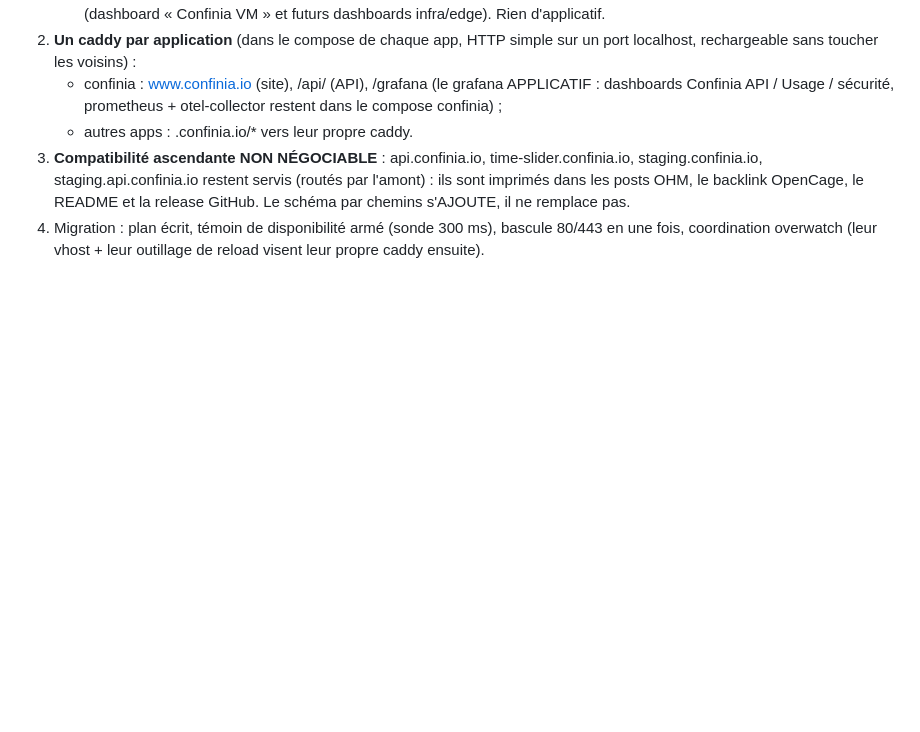
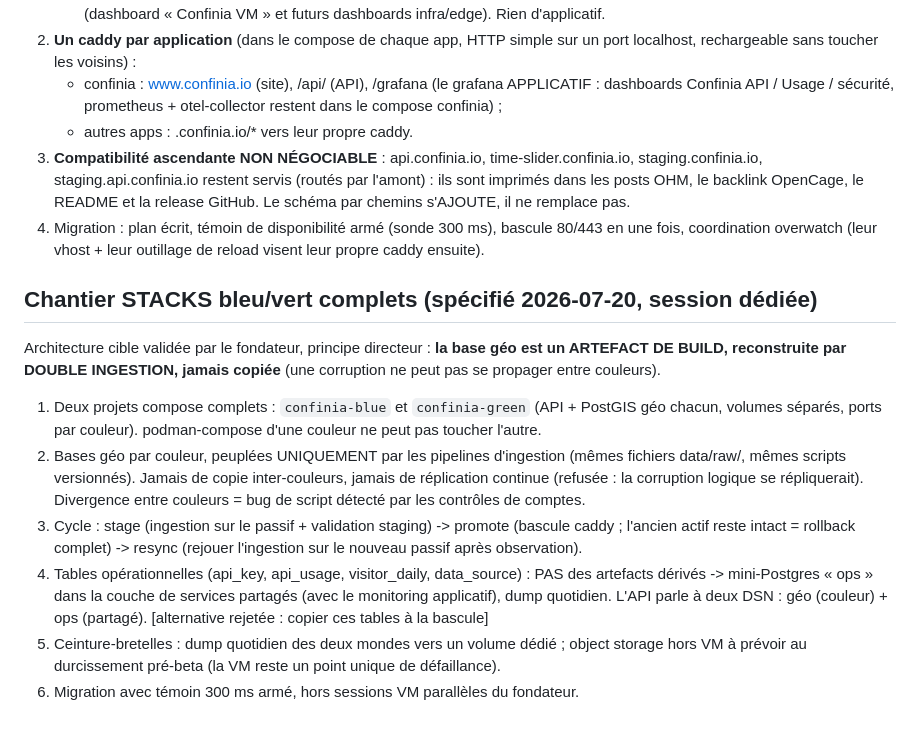
Before and after one commit to confinia/confinia-core, a Markdown page: TODO.md, the part around the change. Rendered like a GitHub page; blank space fills up the shorter version.

Commit message:
Full blue/green stacks spec: per-color geo databases rebuilt by double ingestion (never copied), shared ops store for operational state

```diff
--- a/TODO.md
+++ b/TODO.md
@@ -157,3 +157,30 @@ Architecture cible validée par le fondateur :
 4. Migration : plan écrit, témoin de disponibilité armé (sonde 300 ms),
    bascule 80/443 en une fois, coordination overwatch (leur vhost + leur
    outillage de reload visent leur propre caddy ensuite).
+
+## Chantier STACKS bleu/vert complets (spécifié 2026-07-20, session dédiée)
+
+Architecture cible validée par le fondateur, principe directeur : **la base géo
+est un ARTEFACT DE BUILD, reconstruite par DOUBLE INGESTION, jamais copiée**
+(une corruption ne peut pas se propager entre couleurs).
+
+1. Deux projets compose complets : `confinia-blue` et `confinia-green`
+   (API + PostGIS géo chacun, volumes séparés, ports par couleur).
+   podman-compose d'une couleur ne peut pas toucher l'autre.
+2. Bases géo par couleur, peuplées UNIQUEMENT par les pipelines d'ingestion
+   (mêmes fichiers data/raw/, mêmes scripts versionnés). Jamais de copie
+   inter-couleurs, jamais de réplication continue (refusée : la corruption
+   logique se répliquerait). Divergence entre couleurs = bug de script
+   détecté par les contrôles de comptes.
+3. Cycle : stage (ingestion sur le passif + validation staging) -> promote
+   (bascule caddy ; l'ancien actif reste intact = rollback complet) ->
+   resync (rejouer l'ingestion sur le nouveau passif après observation).
+4. Tables opérationnelles (api_key, api_usage, visitor_daily, data_source) :
+   PAS des artefacts dérivés -> mini-Postgres « ops » dans la couche de
+   services partagés (avec le monitoring applicatif), dump quotidien.
+   L'API parle à deux DSN : géo (couleur) + ops (partagé).
+   [alternative rejetée : copier ces tables à la bascule]
+5. Ceinture-bretelles : dump quotidien des deux mondes vers un volume dédié ;
+   object storage hors VM à prévoir au durcissement pré-beta (la VM reste un
+   point unique de défaillance).
+6. Migration avec témoin 300 ms armé, hors sessions VM parallèles du fondateur.
```
